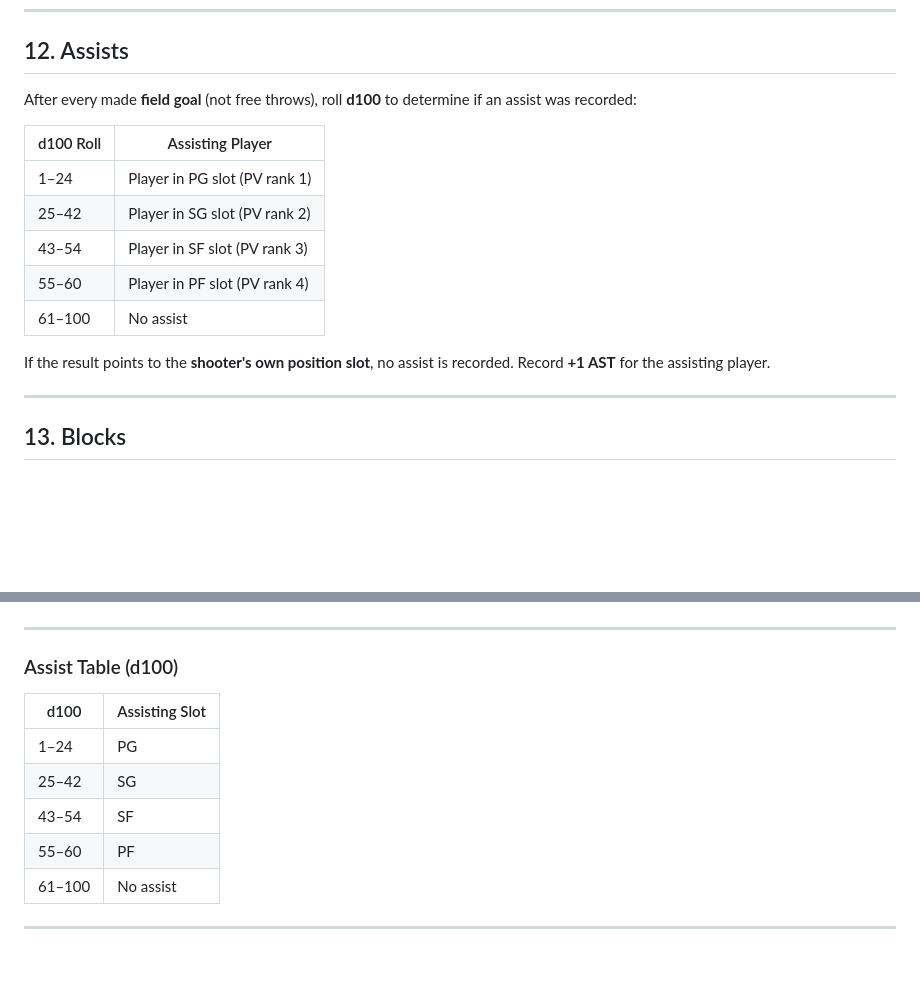
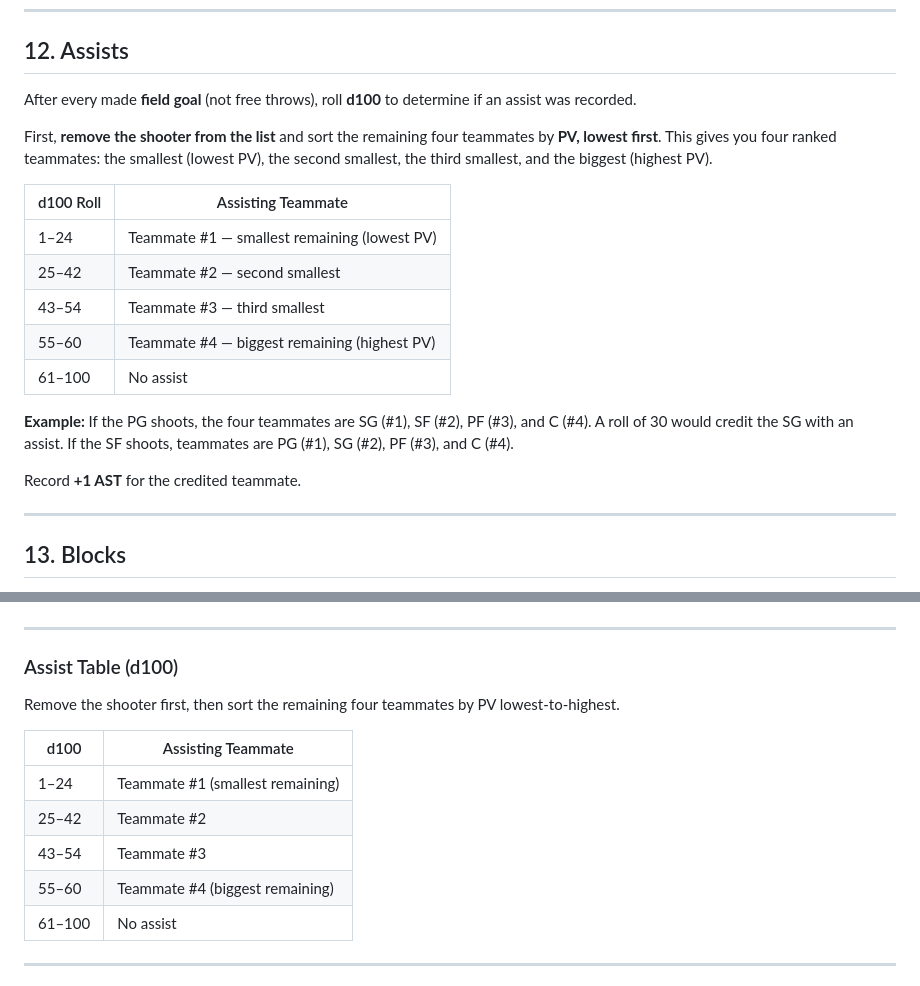
Before and after one commit to eang0521/nba-game-sim, a Markdown page: RULEBOOK.md, 2 parts joined by grey strips. Rendered like a GitHub page; blank space fills up the shorter version.

Commit message:
Clarify assist logic: index into teammates excluding shooter, sorted by PV

```diff
--- a/RULEBOOK.md
+++ b/RULEBOOK.md
@@ -381,17 +381,21 @@ Roll **d100**: if result ≤ Make Chance → **Made basket**.
 
 ## 12. Assists
 
-After every made **field goal** (not free throws), roll **d100** to determine if an assist was recorded:
+After every made **field goal** (not free throws), roll **d100** to determine if an assist was recorded.
 
-| d100 Roll | Assisting Player |
-|-----------|-----------------|
-| 1–24 | Player in PG slot (PV rank 1) |
-| 25–42 | Player in SG slot (PV rank 2) |
-| 43–54 | Player in SF slot (PV rank 3) |
-| 55–60 | Player in PF slot (PV rank 4) |
+First, **remove the shooter from the list** and sort the remaining four teammates by **PV, lowest first**. This gives you four ranked teammates: the smallest (lowest PV), the second smallest, the third smallest, and the biggest (highest PV).
+
+| d100 Roll | Assisting Teammate |
+|-----------|-------------------|
+| 1–24 | Teammate #1 — smallest remaining (lowest PV) |
+| 25–42 | Teammate #2 — second smallest |
+| 43–54 | Teammate #3 — third smallest |
+| 55–60 | Teammate #4 — biggest remaining (highest PV) |
 | 61–100 | No assist |
 
-If the result points to the **shooter's own position slot**, no assist is recorded. Record **+1 AST** for the assisting player.
+**Example:** If the PG shoots, the four teammates are SG (#1), SF (#2), PF (#3), and C (#4). A roll of 30 would credit the SG with an assist. If the SF shoots, teammates are PG (#1), SG (#2), PF (#3), and C (#4).
+
+Record **+1 AST** for the credited teammate.
 
 ---
 
@@ -671,12 +675,14 @@ TOTALS               |     |     |      |      |      |     |     |     |     |
 
 ### Assist Table (d100)
 
-| d100 | Assisting Slot |
-|------|---------------|
-| 1–24 | PG |
-| 25–42 | SG |
-| 43–54 | SF |
-| 55–60 | PF |
+Remove the shooter first, then sort the remaining four teammates by PV lowest-to-highest.
+
+| d100 | Assisting Teammate |
+|------|-------------------|
+| 1–24 | Teammate #1 (smallest remaining) |
+| 25–42 | Teammate #2 |
+| 43–54 | Teammate #3 |
+| 55–60 | Teammate #4 (biggest remaining) |
 | 61–100 | No assist |
 
 ---
```
